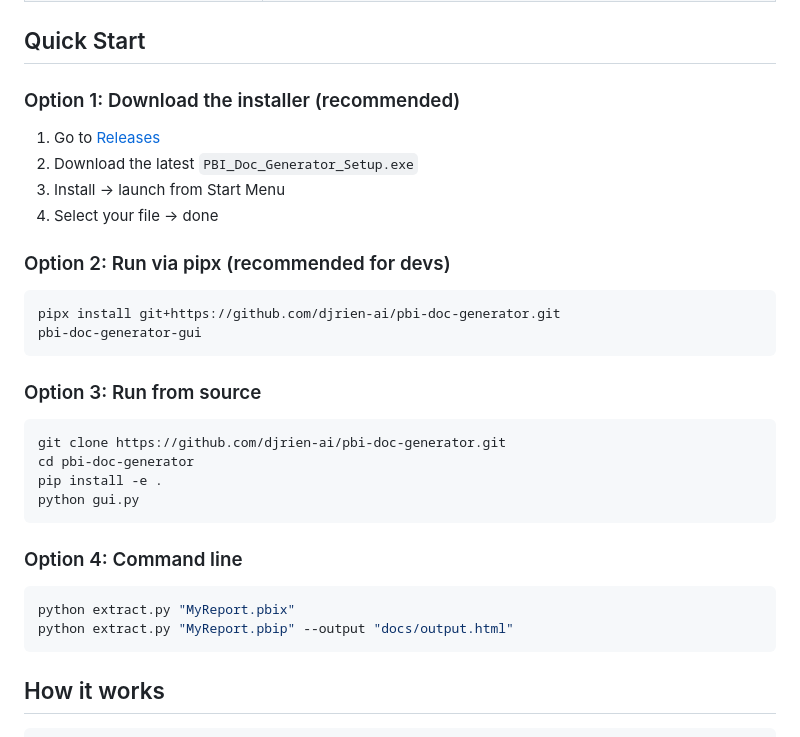
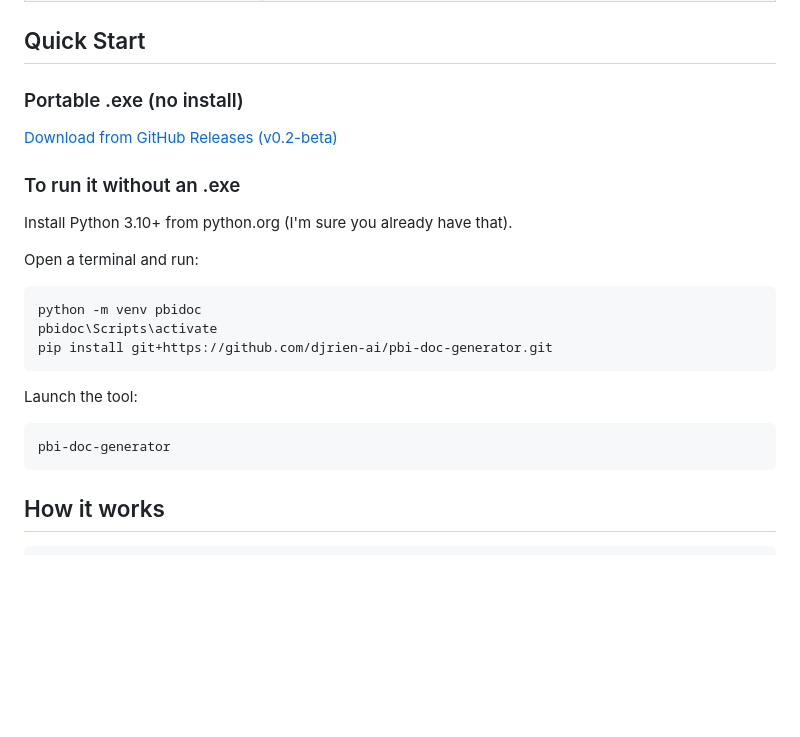
Before and after one commit to djrien-ai/pbi-doc-generator, a Markdown page: README.md, the part around the change. Rendered like a GitHub page; blank space fills up the shorter version.

Commit message:
Docs: Update Quick Start instructions

````diff
--- a/README.md
+++ b/README.md
@@ -23,30 +23,22 @@ Drop a `.pbix` file, a `.pbip` project, or a `.SemanticModel` folder → get a *
 
 ## Quick Start
 
-### Option 1: Download the installer (recommended)
-1. Go to [Releases](https://github.com/djrien-ai/pbi-doc-generator/releases)
-2. Download the latest `PBI_Doc_Generator_Setup.exe`
-3. Install → launch from Start Menu
-4. Select your file → done
+### Portable .exe (no install)
+[Download from GitHub Releases (v0.2-beta)](https://github.com/djrien-ai/pbi-doc-generator/releases/tag/v0.2-beta)
 
-### Option 2: Run via pipx (recommended for devs)
+### To run it without an .exe
+Install Python 3.10+ from python.org (I'm sure you already have that).
+
+Open a terminal and run:
 ```bash
-pipx install git+https://github.com/djrien-ai/pbi-doc-generator.git
-pbi-doc-generator-gui
+python -m venv pbidoc
+pbidoc\Scripts\activate
+pip install git+https://github.com/djrien-ai/pbi-doc-generator.git
 ```
 
-### Option 3: Run from source
+Launch the tool:
 ```bash
-git clone https://github.com/djrien-ai/pbi-doc-generator.git
-cd pbi-doc-generator
-pip install -e .
-python gui.py
-```
-
-### Option 4: Command line
-```bash
-python extract.py "MyReport.pbix"
-python extract.py "MyReport.pbip" --output "docs/output.html"
+pbi-doc-generator
 ```
 
 ## How it works
````
